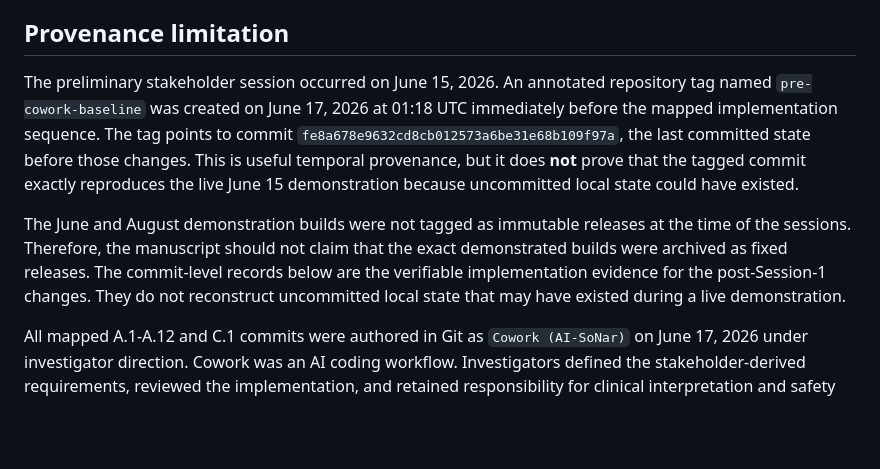
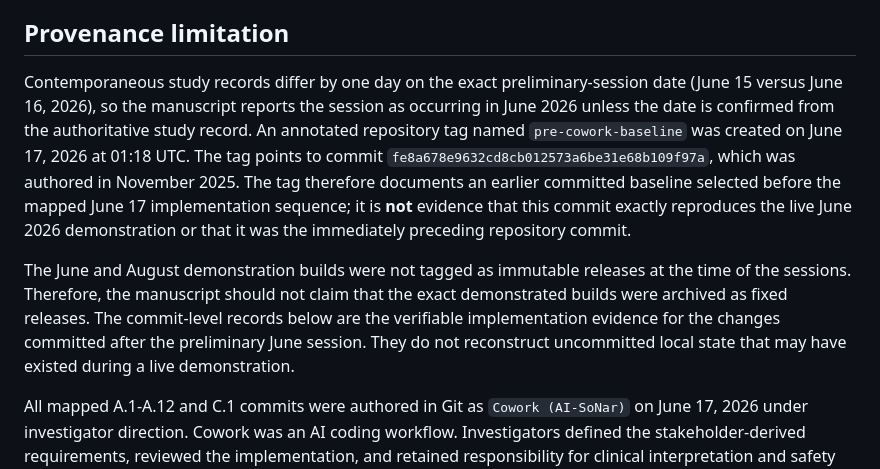
Before and after one commit to vafaei-ar/VERA-cloud, a Markdown page: docs/PUBLICATION_TRACEABILITY.md, the part around the change. Rendered like a GitHub page; blank space fills up the shorter version.

Commit message:
Correct preliminary-session date and baseline-tag provenance

```diff
--- a/docs/PUBLICATION_TRACEABILITY.md
+++ b/docs/PUBLICATION_TRACEABILITY.md
@@ -4,9 +4,9 @@ This record supports the formative co-design manuscript for AI-SoNar / VERA. It
 
 ## Provenance limitation
 
-The preliminary stakeholder session occurred on June 15, 2026. An annotated repository tag named `pre-cowork-baseline` was created on June 17, 2026 at 01:18 UTC immediately before the mapped implementation sequence. The tag points to commit `fe8a678e9632cd8cb012573a6be31e68b109f97a`, the last committed state before those changes. This is useful temporal provenance, but it does **not** prove that the tagged commit exactly reproduces the live June 15 demonstration because uncommitted local state could have existed.
+Contemporaneous study records differ by one day on the exact preliminary-session date (June 15 versus June 16, 2026), so the manuscript reports the session as occurring in June 2026 unless the date is confirmed from the authoritative study record. An annotated repository tag named `pre-cowork-baseline` was created on June 17, 2026 at 01:18 UTC. The tag points to commit `fe8a678e9632cd8cb012573a6be31e68b109f97a`, which was authored in November 2025. The tag therefore documents an earlier committed baseline selected before the mapped June 17 implementation sequence; it is **not** evidence that this commit exactly reproduces the live June 2026 demonstration or that it was the immediately preceding repository commit.
 
-The June and August demonstration builds were not tagged as immutable releases at the time of the sessions. Therefore, the manuscript should not claim that the exact demonstrated builds were archived as fixed releases. The commit-level records below are the verifiable implementation evidence for the post-Session-1 changes. They do not reconstruct uncommitted local state that may have existed during a live demonstration.
+The June and August demonstration builds were not tagged as immutable releases at the time of the sessions. Therefore, the manuscript should not claim that the exact demonstrated builds were archived as fixed releases. The commit-level records below are the verifiable implementation evidence for the changes committed after the preliminary June session. They do not reconstruct uncommitted local state that may have existed during a live demonstration.
 
 All mapped A.1-A.12 and C.1 commits were authored in Git as `Cowork (AI-SoNar)` on June 17, 2026 under investigator direction. Cowork was an AI coding workflow. Investigators defined the stakeholder-derived requirements, reviewed the implementation, and retained responsibility for clinical interpretation and safety boundaries.
 
```
